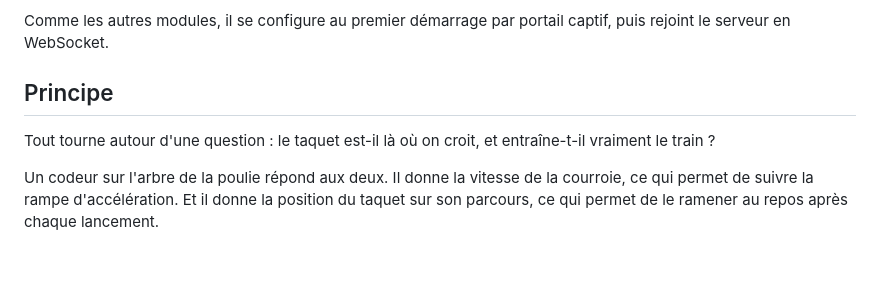
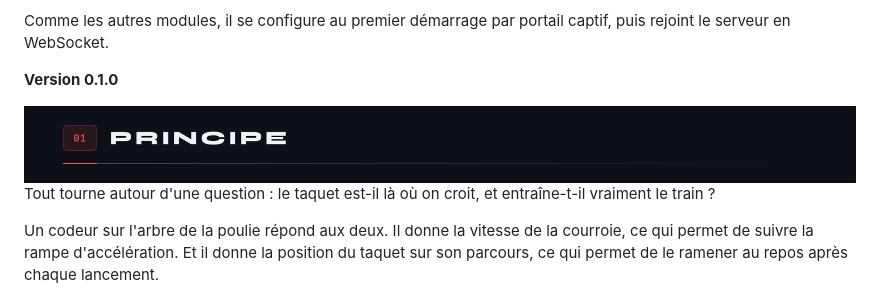
Before and after one commit to Microcoaster/Launch-Track, a Markdown page: README.md, the part around one of its changes. Drawn GitHub-style; pictures changed too: docs/sections/s01.png (added); blank space fills up the shorter version.

```diff
--- a/README.md
+++ b/README.md
@@ -10,7 +10,9 @@ Le module pilote ce moteur, mesure la vitesse réelle de la courroie au codeur,
 
 Comme les autres modules, il se configure au premier démarrage par portail captif, puis rejoint le serveur en WebSocket.
 
-## Principe
+**Version 0.1.0**
+
+<img src="docs/sections/s01.png" alt="01 Principe" width="100%">
 
 Tout tourne autour d'une question : le taquet est-il là où on croit, et entraîne-t-il vraiment le train ?
 
```
Also changed, not shown: other parts of README.md (+11 -15 lines), docs/sections/s02.png (added), docs/sections/s03.png (added), docs/sections/s04.png (added), docs/sections/s05.png (added), docs/sections/s06.png (added).
